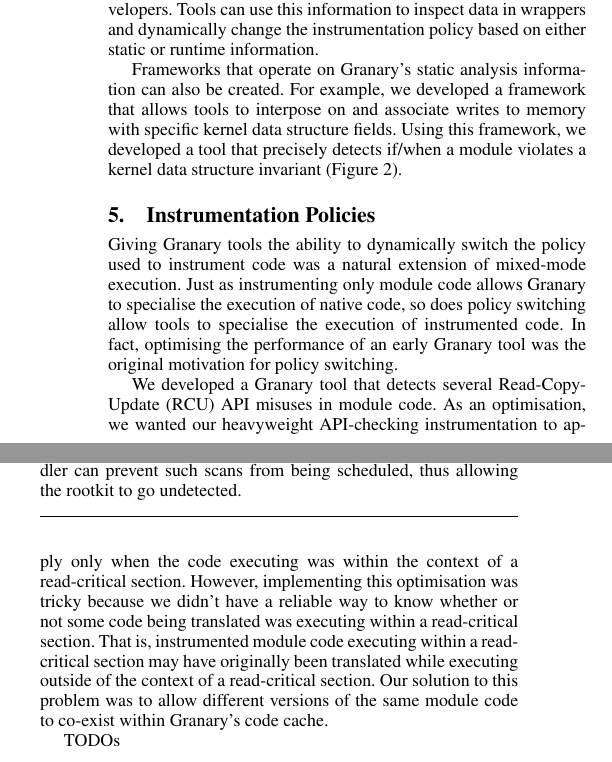
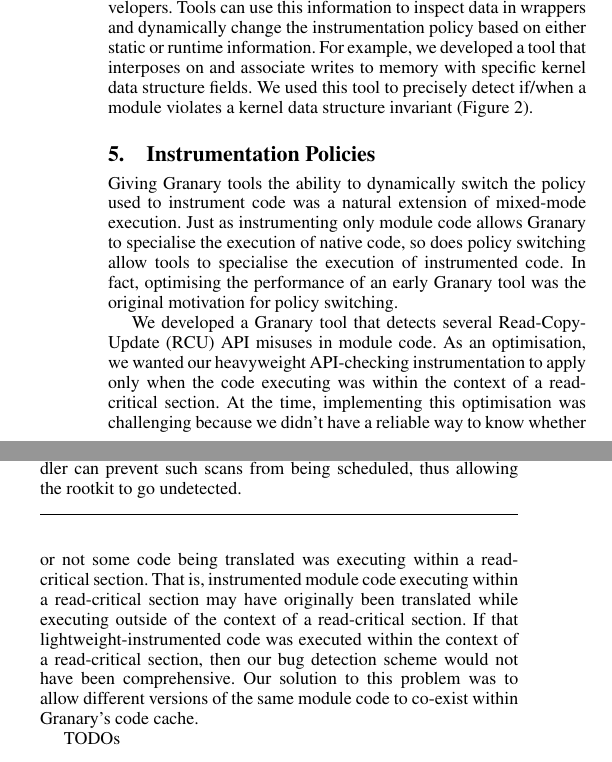
Before and after one commit to Granary/papers, a LaTeX paper (PLOS'13/paper.tex): two parts of the columns of page 4 of 6, joined at a grey line, cut so that both start at the same text. Compiled offline with pdfLaTeX; a missing font is replaced by an installed copy or a similar font.

Commit message:
Addressed another angela comment in the reifying section with last example.

```diff
--- a/PLOS'13/paper.tex
+++ b/PLOS'13/paper.tex
@@ -710,7 +710,7 @@
 
 We realised that an imporant missing feature of existing low-level instrumentation tools is the ``big picture'' view that one gets from static analysis information. Similarly, static analysis tools lack access to instructions, memory, and processor-specific behaviours that are only available to low-level runtime instrumentation tools. Existing mixed static/dynamic analysis tools \cite{NaCl,AddressSanitizer,ThreadSanitizer} appear to get the best of both worlds, but sacrifice on runtime flexibility by commiting to a single instrumentation policy at a program's compile time.
 
-The benefits of high-level static analysis information motivated its inclusion into Granary using a technique we call reifying instrumentation. Granary extracts type and function declarations from the Linux kernel source code and exposes that information to tool developers. Tools can use this information to inspect data in wrappers and dynamically change the instrumentation policy based on either static or runtime information.
+The benefits of high-level static analysis information motivated its inclusion into Granary using a technique we call reifying instrumentation. Granary extracts type and function declarations from the Linux kernel source code and exposes that information to tool developers. Tools can use this information to inspect data in wrappers and dynamically change the instrumentation policy based on either static or runtime information. For example, we developed a tool that interposes on and associate writes to memory with specific kernel data structure fields. We used this tool to precisely detect if/when a module violates a kernel data structure invariant (\Cref{fig:field_invariant_check}).
 
 \begin{figure}[t]
 \begin{lstlisting}[language=C,basicstyle=\footnotesize\ttfamily]
@@ -725,9 +725,6 @@
 \end{lstlisting}
 \ORIGcaption{\label{fig:field_invariant_check}This code generates a function that is automatically invoked every time memory with the type \texttt{struct file\_operations} is accessed. The generated function checks invariant 1(h) from \cite{GibraltarKernelInvariants}. The invariant checked prevents a (potential) kernel rootkit from installing its own \texttt{ioctl} handler into the Real-Time Clock. Anti-virus programs depend on this built-in \texttt{ioctl} handler to periodically schedule virus scans. Replacing this handler can prevent such scans from being scheduled, thus allowing the rootkit to go undetected.}
 \end{figure}
-
-
-Frameworks that operate on Granary's static analysis information can also be created. For example, we developed a framework that allows tools to interpose on and associate writes to memory with specific kernel data structure fields. Using this framework, we developed a tool that precisely detects if/when a module violates a kernel data structure invariant (\Cref{fig:field_invariant_check}).
 
 
 %generates another tool that detects Linux kernel invariant violations. In particular, our tool interposed on memory accesses at the granularity of Linux kernel data structure fields, and checked that values being written to those fields maintained data-structure-specific invariants }.
@@ -798,7 +795,7 @@
 
 Giving Granary tools the ability to dynamically switch the policy used to instrument code was a natural extension of mixed-mode execution. Just as instrumenting only module code allows Granary to specialise the execution of native code, so does policy switching allow tools to specialise the execution of instrumented code. In fact, optimising the performance of an early Granary tool was the original motivation for policy switching.
 
-We developed a Granary tool that detects several Read-Copy-Update (RCU) API misuses in module code. As an optimisation, we wanted our heavyweight API-checking instrumentation to apply only when the code executing was within the context of a read-critical section. However, implementing this optimisation was tricky because we didn't have a reliable way to know whether or not some code being translated was executing within a read-critical section. That is, instrumented module code executing within a read-critical section may have originally been translated while executing outside of the context of a read-critical section. Our solution to this problem was to allow different versions of the same module code to co-exist within Granary's code cache.
+We developed a Granary tool that detects several Read-Copy-Update (RCU) API misuses in module code. As an optimisation, we wanted our heavyweight API-checking instrumentation to apply only when the code executing was within the context of a read-critical section. At the time, implementing this optimisation was challenging because we didn't have a reliable way to know whether or not some code being translated was executing within a read-critical section. That is, instrumented module code executing within a read-critical section may have originally been translated while executing outside of the context of a read-critical section. If that lightweight-instrumented code was executed within the context of a read-critical section, then our bug detection scheme would not have been comprehensive. Our solution to this problem was to allow different versions of the same module code to co-exist within Granary's code cache.
 
 
 
```
